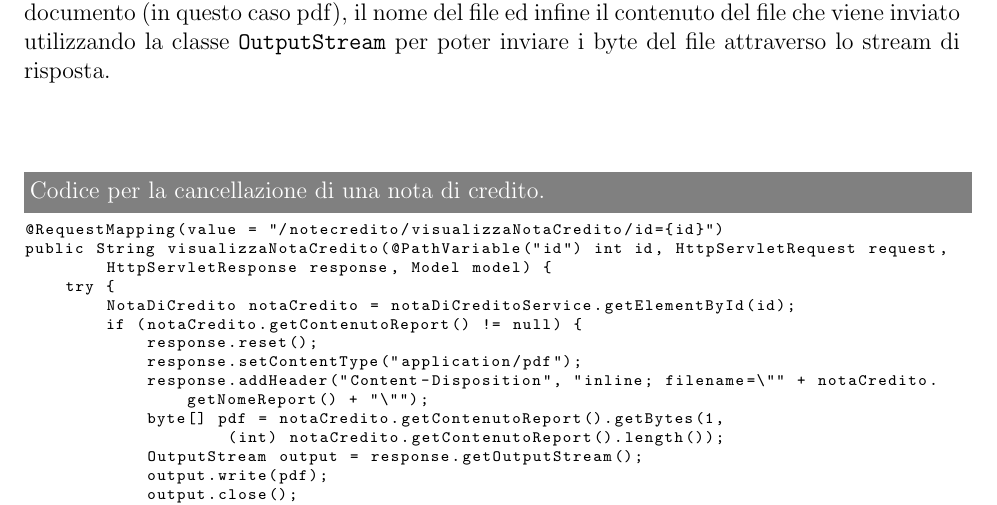
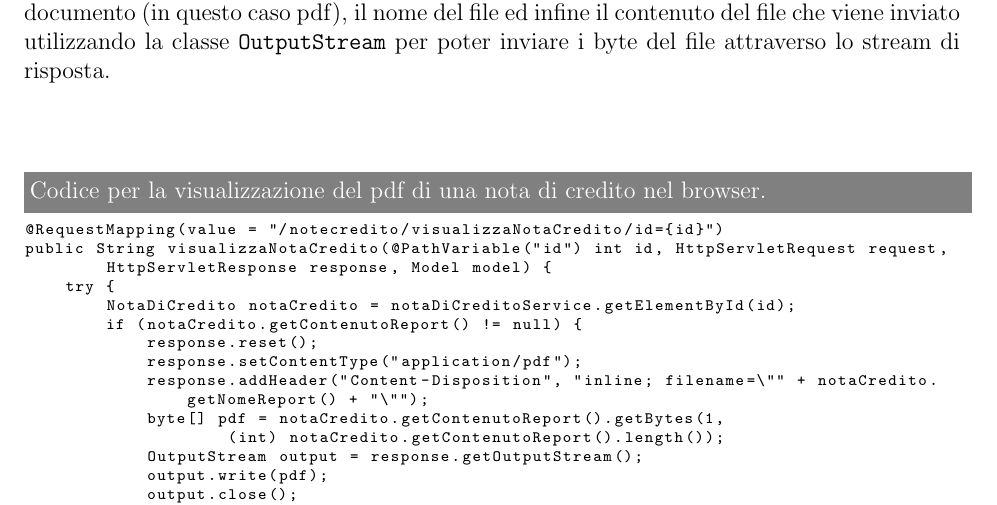
Before and after one commit to newobjectnull/thesis, a LaTeX thesis (relation/thesis.tex): part of page 30 of 35, cut so that both start at the same text. The pictures show the PDF file relation/thesis.pdf that the author committed with the source.

Commit message:
update thesis

```diff
--- a/relation/thesis.tex
+++ b/relation/thesis.tex
@@ -441,7 +441,7 @@ settando nell' header di risposta il tipo di documento (in questo caso pdf),
 il nome del file ed infine il contenuto del file che viene inviato utilizzando
 la classe \texttt{OutputStream} per poter inviare i byte del file attraverso
 lo stream di risposta.
-\lstinputlisting[firstline=535,lastline=571,breaklines=True,basicstyle=\ttfamily\scriptsize,title=Codice per la cancellazione di una nota di credito.]{code/controller/NotaCreditoController.java}
+\lstinputlisting[firstline=535,lastline=571,breaklines=True,basicstyle=\ttfamily\scriptsize,title=Codice per la visualizzazione del pdf di una nota di credito nel browser]{code/controller/NotaCreditoController.java}
 Un esempio di nota di credito generate lo possiamo vedere nell' immagine
 qui sotto.
 \begin{figure}[H]
```
Also changed, not shown: relation/thesis.pdf.
